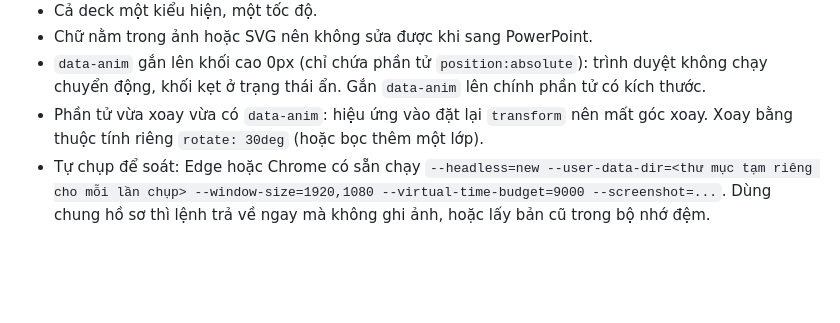
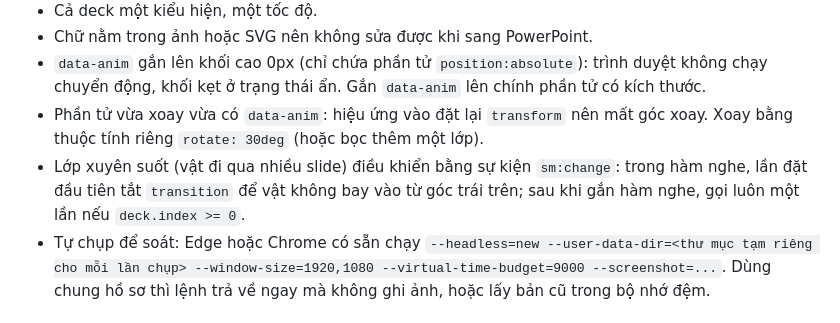
Before and after one commit to andyluu98/slidemotion, a Markdown page: SKILL.md, the part around the change. Drawn GitHub-style; blank space fills up the shorter version.

Commit message:
SKILL: cách làm lớp xuyên suốt không bay vào từ góc khi mở

```diff
--- a/SKILL.md
+++ b/SKILL.md
@@ -98,6 +98,7 @@ Sửa tới khi qua hết. Không giao khi chưa tự xem.
 - Chữ nằm trong ảnh hoặc SVG nên không sửa được khi sang PowerPoint.
 - `data-anim` gắn lên khối cao 0px (chỉ chứa phần tử `position:absolute`): trình duyệt không chạy chuyển động, khối kẹt ở trạng thái ẩn. Gắn `data-anim` lên chính phần tử có kích thước.
 - Phần tử vừa xoay vừa có `data-anim`: hiệu ứng vào đặt lại `transform` nên mất góc xoay. Xoay bằng thuộc tính riêng `rotate: 30deg` (hoặc bọc thêm một lớp).
+- Lớp xuyên suốt (vật đi qua nhiều slide) điều khiển bằng sự kiện `sm:change`: trong hàm nghe, lần đặt đầu tiên tắt `transition` để vật không bay vào từ góc trái trên; sau khi gắn hàm nghe, gọi luôn một lần nếu `deck.index >= 0`.
 - Tự chụp để soát: Edge hoặc Chrome có sẵn chạy `--headless=new --user-data-dir=<thư mục tạm riêng cho mỗi lần chụp> --window-size=1920,1080 --virtual-time-budget=9000 --screenshot=...`. Dùng chung hồ sơ thì lệnh trả về ngay mà không ghi ảnh, hoặc lấy bản cũ trong bộ nhớ đệm.
 
 ## 5. Chế độ nhanh
```
